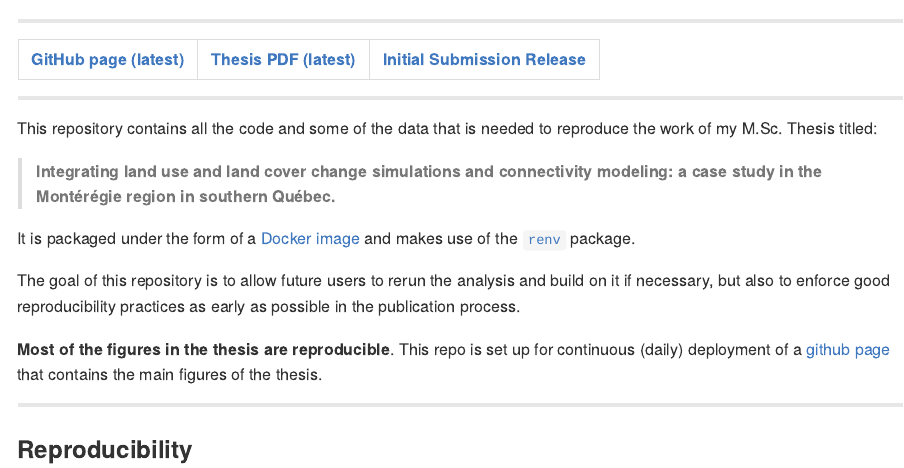
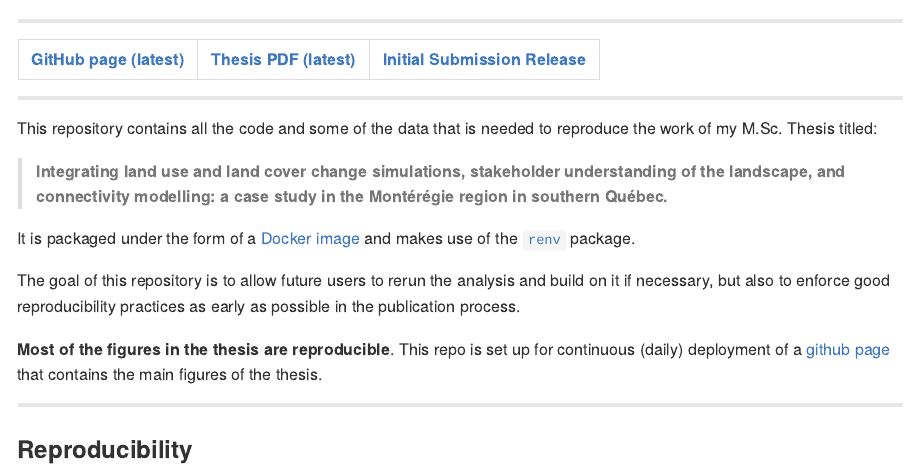
Before and after one commit to VLucet/landchange-connectivity-monteregie, an R Markdown document (ReadMe.rmd): the page in a window 1100 px wide, from 60 px down. The pictures show the output file ReadMe.md that the author committed with the source, drawn offline in the style of GitHub; badge pictures from the web are left out.

Commit message:
update title, comment 25

```diff
--- a/ReadMe.rmd
+++ b/ReadMe.rmd
@@ -20,7 +20,7 @@
 
 This repository contains all the code and some of the data that is needed to reproduce the work of my M.Sc. Thesis titled:
 
-> **Integrating land use and land cover change simulations and connectivity modeling: a case study in the Montérégie region in southern Québec.**
+> **Integrating land use and land cover change simulations, stakeholder understanding of the landscape, and connectivity modelling: a case study in the Montérégie region in southern Québec.**
 
 It is packaged under the form of a [Docker image](https://docs.docker.com/engine/reference/commandline/image/) and makes use of the [`renv`](https://rstudio.github.io/renv/articles/renv.html) package.
 
```
Also changed, not shown: ReadMe.md, thesis/thesis.tex.
